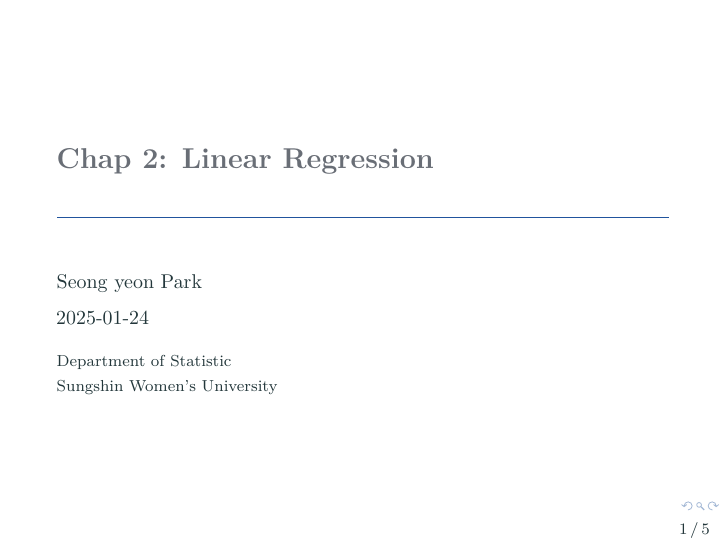
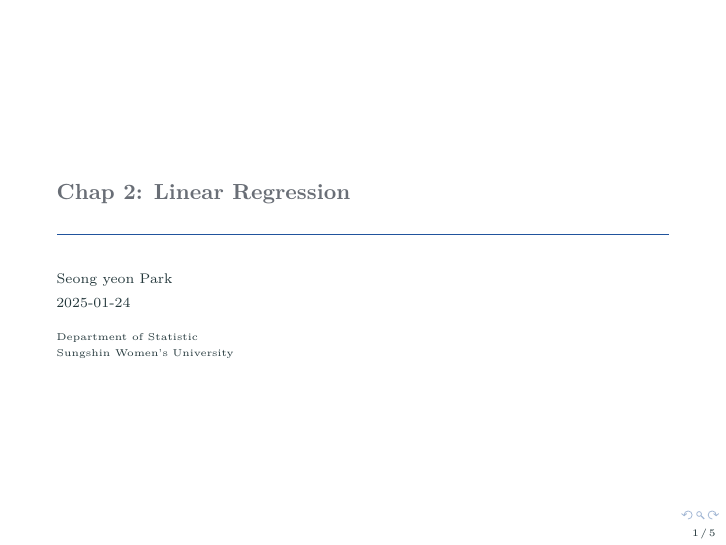
Before and after one commit to seongyeon-P/Statistical-Learning-with-Math-and-R, an R Markdown document (chap2.Rmd): page 1 of 5. Rendered offline with R 4.5, knitr and Pandoc, then LaTeX, with nearby package versions; a font, style sheet, LaTeX package, included part or bibliography that could not be used is replaced or left out.

Commit message:
fontsize

```diff
--- a/chap2.Rmd
+++ b/chap2.Rmd
@@ -4,7 +4,7 @@ author: "Seong yeon Park"
 date: "2025-01-24"
 institute: Department of Statistic \newline Sungshin Women's University
 fonttheme: "serif"
-fontsize: 8size
+fontsize: 8pt
 output:
   beamer_presentation:
     latex_engine: xelatex
```
